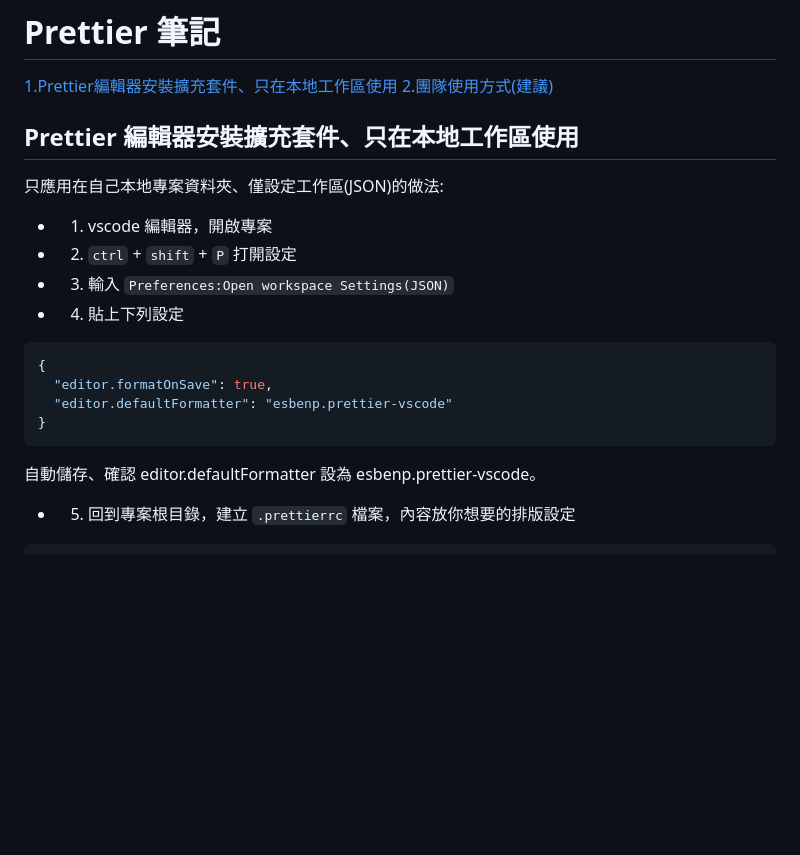
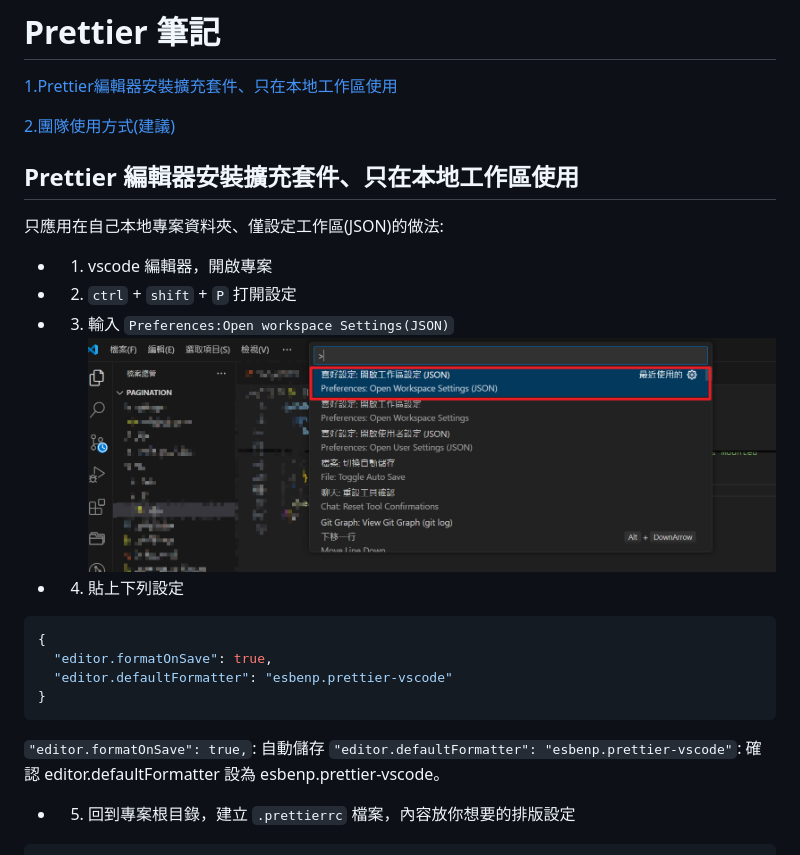
Before and after one commit to sarah001160/notebooks, a Markdown page: prettier/README.md, the part around the change. GitHub-like rendering; pictures changed too: prettier/images/image1.png (added); blank space fills up the shorter version.

Commit message:
更新prettier筆記

````diff
--- a/prettier/README.md
+++ b/prettier/README.md
@@ -1,5 +1,6 @@
 # Prettier 筆記
 [1.Prettier編輯器安裝擴充套件、只在本地工作區使用](#Prettier編輯器安裝擴充套件、只在本地工作區使用)
+
 [2.團隊使用方式(建議)](#團隊使用方式(建議))
 
 ## Prettier 編輯器安裝擴充套件、只在本地工作區使用
@@ -8,6 +9,8 @@
 - 1. vscode 編輯器，開啟專案
 - 2.  ```ctrl``` + ```shift``` + ```P``` 打開設定
 - 3. 輸入 ```Preferences:Open workspace Settings(JSON)```
+![alt text](./images/image1.png)
+
 - 4. 貼上下列設定
 ```json
 {
@@ -15,7 +18,9 @@
   "editor.defaultFormatter": "esbenp.prettier-vscode"
 }
 ```
-自動儲存、確認 editor.defaultFormatter 設為 esbenp.prettier-vscode。
+
+```"editor.formatOnSave": true,```: 自動儲存
+```"editor.defaultFormatter": "esbenp.prettier-vscode"```: 確認 editor.defaultFormatter 設為 esbenp.prettier-vscode。
 
 
 - 5. 回到專案根目錄，建立 ```.prettierrc``` 檔案，內容放你想要的排版設定
````
